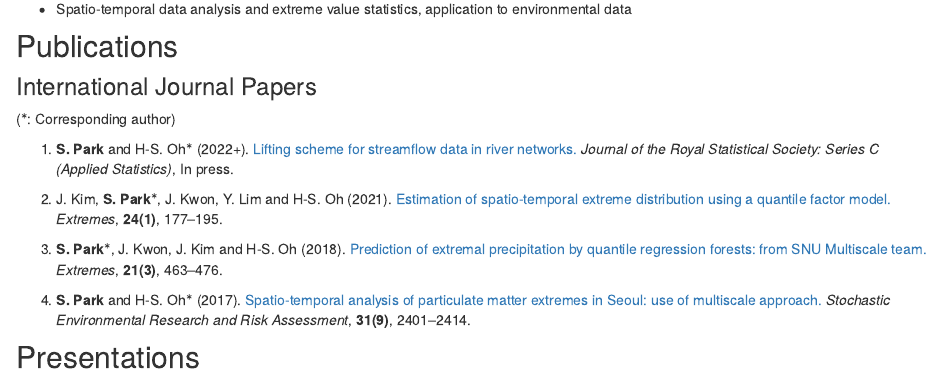
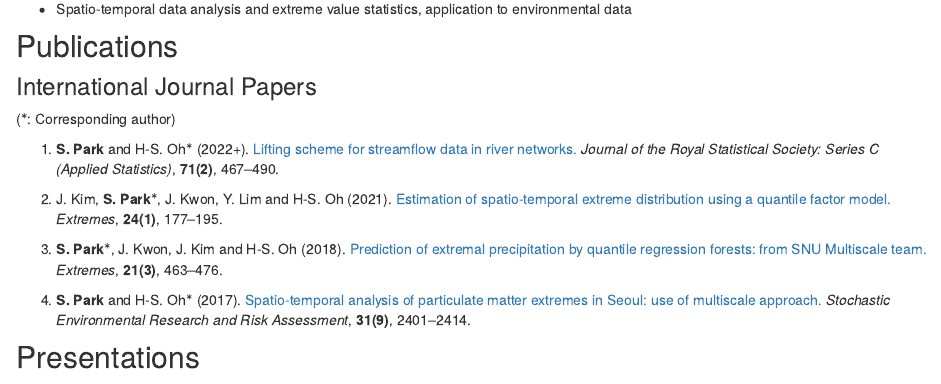
Before and after one commit to SeoncheolPark/seoncheolpark.github.io, an R Markdown document (about.Rmd): the page in a window 1100 px wide, from 540 px down. Rendered offline with R 4.5, knitr and Pandoc, with nearby package versions; drawn as R Markdown's standard HTML page in place of the format the file asks for.

Commit message:
update volume and number

```diff
--- a/about.Rmd
+++ b/about.Rmd
@@ -34,7 +34,7 @@ Now I am an assistant professor at the [Department of Information Statistics](ht
 
 (<sup>$*$</sup>: Corresponding author)
 
-1. **S. Park** and H-S. Oh<sup>$*$</sup> (2022+). [Lifting scheme for streamflow data in river networks.](https://rss.onlinelibrary.wiley.com/doi/10.1111/rssc.12542) *Journal of the Royal Statistical Society: Series C (Applied Statistics)*, In press.
+1. **S. Park** and H-S. Oh<sup>$*$</sup> (2022+). [Lifting scheme for streamflow data in river networks.](https://rss.onlinelibrary.wiley.com/doi/10.1111/rssc.12542) *Journal of the Royal Statistical Society: Series C (Applied Statistics)*, **71(2)**, 467--490.
 
 1. J. Kim, **S. Park**<sup>$*$</sup>, J. Kwon, Y. Lim and H-S. Oh (2021). [Estimation of spatio-temporal extreme distribution using a quantile factor model.](https://link.springer.com/article/10.1007/s10687-020-00404-0) *Extremes*, **24(1)**, 177--195.
 
```
Also changed, not shown: about.html, search.json.
